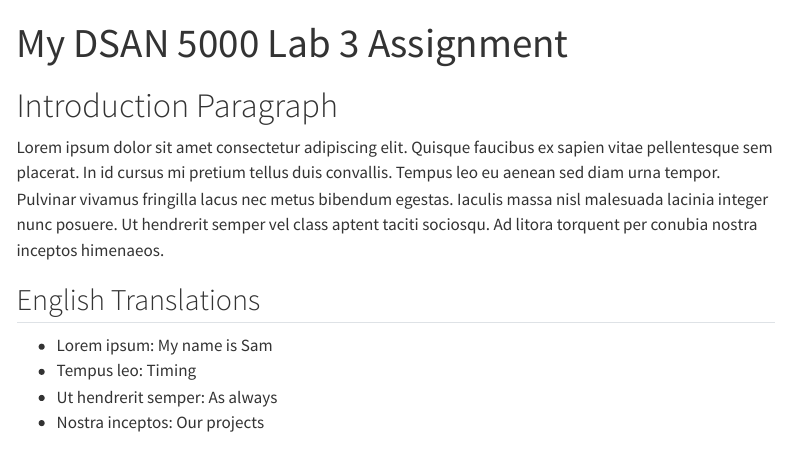
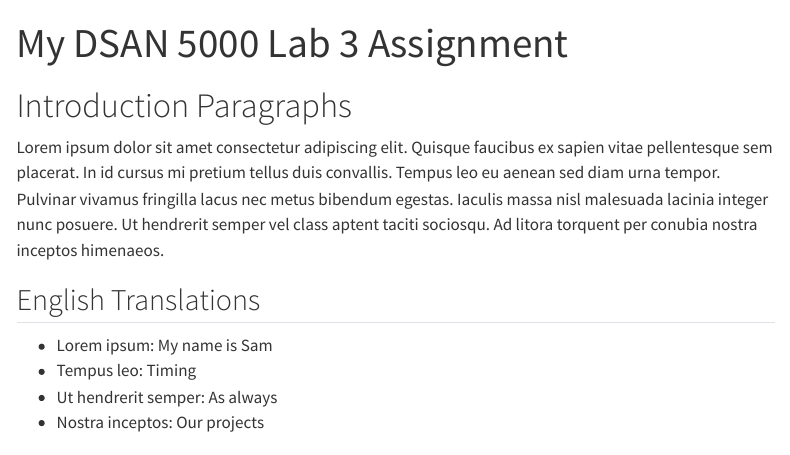
Before and after one commit to samhgold16/5000-lab-1.2, a Quarto document (simple_quarto_website/index.qmd): the page in a window 1100 px wide, from its top. Rendered offline with R 4.5, knitr and Pandoc in place of Quarto, with nearby package versions; menus at the side of the page are left out.

Commit message:
updating up to component 7

```diff
--- a/simple_quarto_website/_quarto.yml
+++ b/simple_quarto_website/_quarto.yml
@@ -6,13 +6,15 @@ website:
   navbar:
     left:
       - href: index.qmd
-        text: Home
-      - about.ipynb
+        text: "Home"
+      - href: about.ipynb
+        text: "About Me"
+      - text: "My Slides"
+        href: slides/slides.ipynb
 
 format:
   html:
     theme:
       - cosmo
       - brand
-    css: styles.css
     toc: true
--- a/simple_quarto_website/index.qmd
+++ b/simple_quarto_website/index.qmd
@@ -3,7 +3,7 @@ title: "My DSAN 5000 Lab 3 Assignment"
 bibliography: reference.bib
 ---
 
-# Introduction Paragraph
+# Introduction Paragraphs
 
 Lorem ipsum dolor sit amet consectetur adipiscing elit. Quisque faucibus ex sapien vitae pellentesque sem placerat. In id cursus mi pretium tellus duis convallis. Tempus leo eu aenean sed diam urna tempor. Pulvinar vivamus fringilla lacus nec metus bibendum egestas. Iaculis massa nisl malesuada lacinia integer nunc posuere. Ut hendrerit semper vel class aptent taciti sociosqu. Ad litora torquent per conubia nostra inceptos himenaeos.
 
```
Also changed, not shown: simple_quarto_website/about.qmd (deleted, +0 -5 lines), 20 other files.
